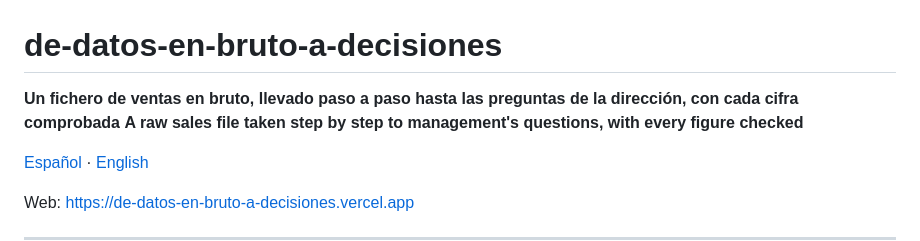
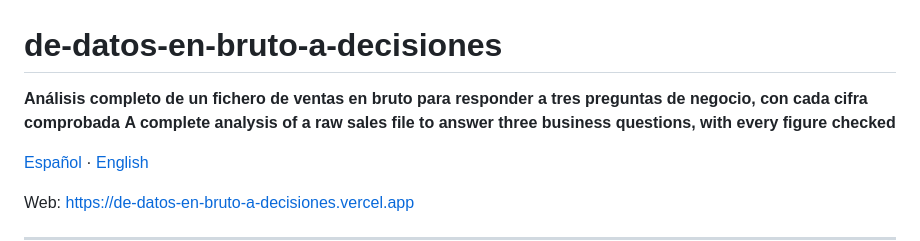
Before and after one commit to jleonceo/de-datos-en-bruto-a-decisiones, a Markdown page: README.md, the part around the change. Drawn GitHub-style.

Commit message:
README: subtítulo que dice qué se hace y para qué

```diff
--- a/README.md
+++ b/README.md
@@ -1,7 +1,7 @@
 # de-datos-en-bruto-a-decisiones
 
-**Un fichero de ventas en bruto, llevado paso a paso hasta las preguntas de la dirección, con cada cifra comprobada**
-**A raw sales file taken step by step to management's questions, with every figure checked**
+**Análisis completo de un fichero de ventas en bruto para responder a tres preguntas de negocio, con cada cifra comprobada**
+**A complete analysis of a raw sales file to answer three business questions, with every figure checked**
 
 [Español](#español) · [English](#english)
 
```
